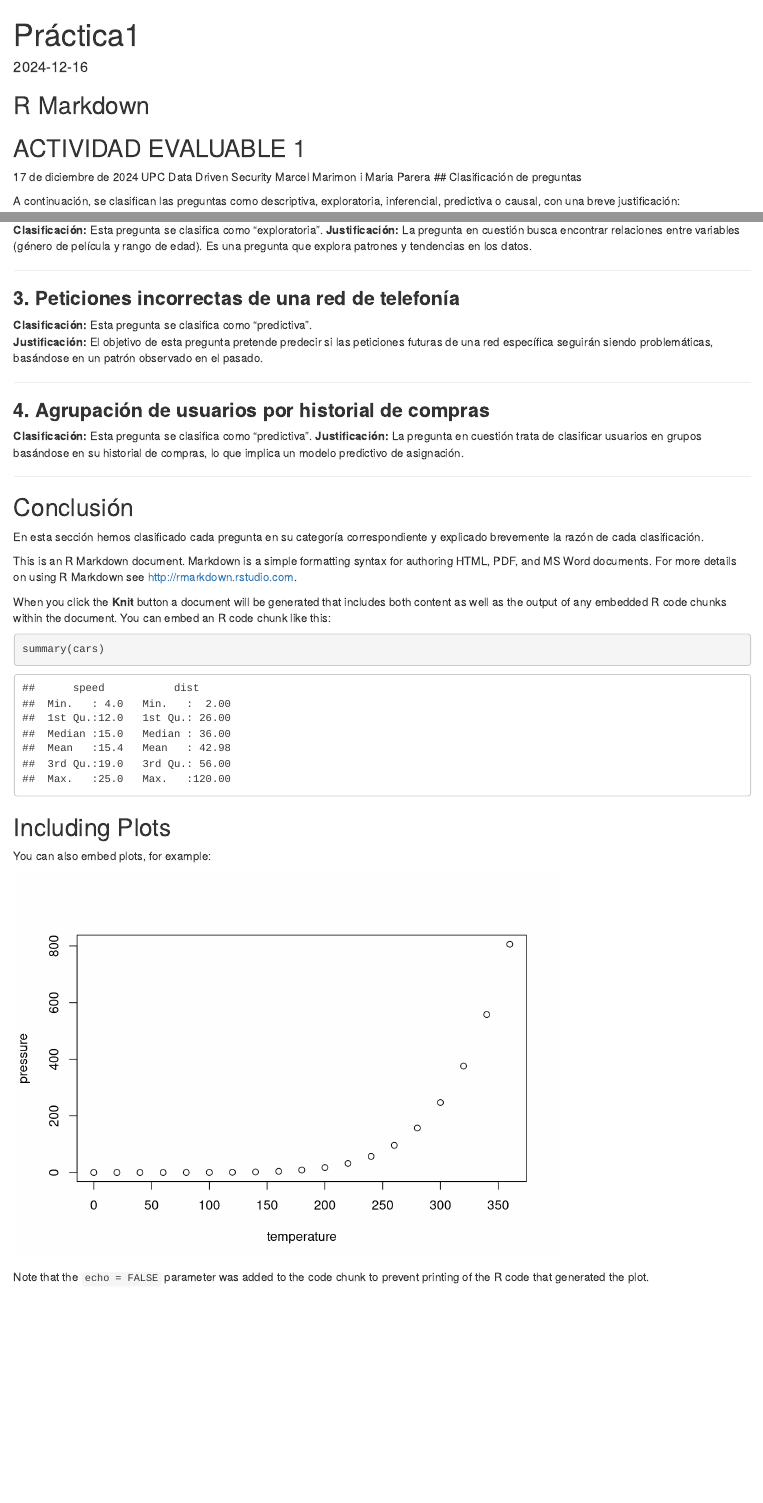
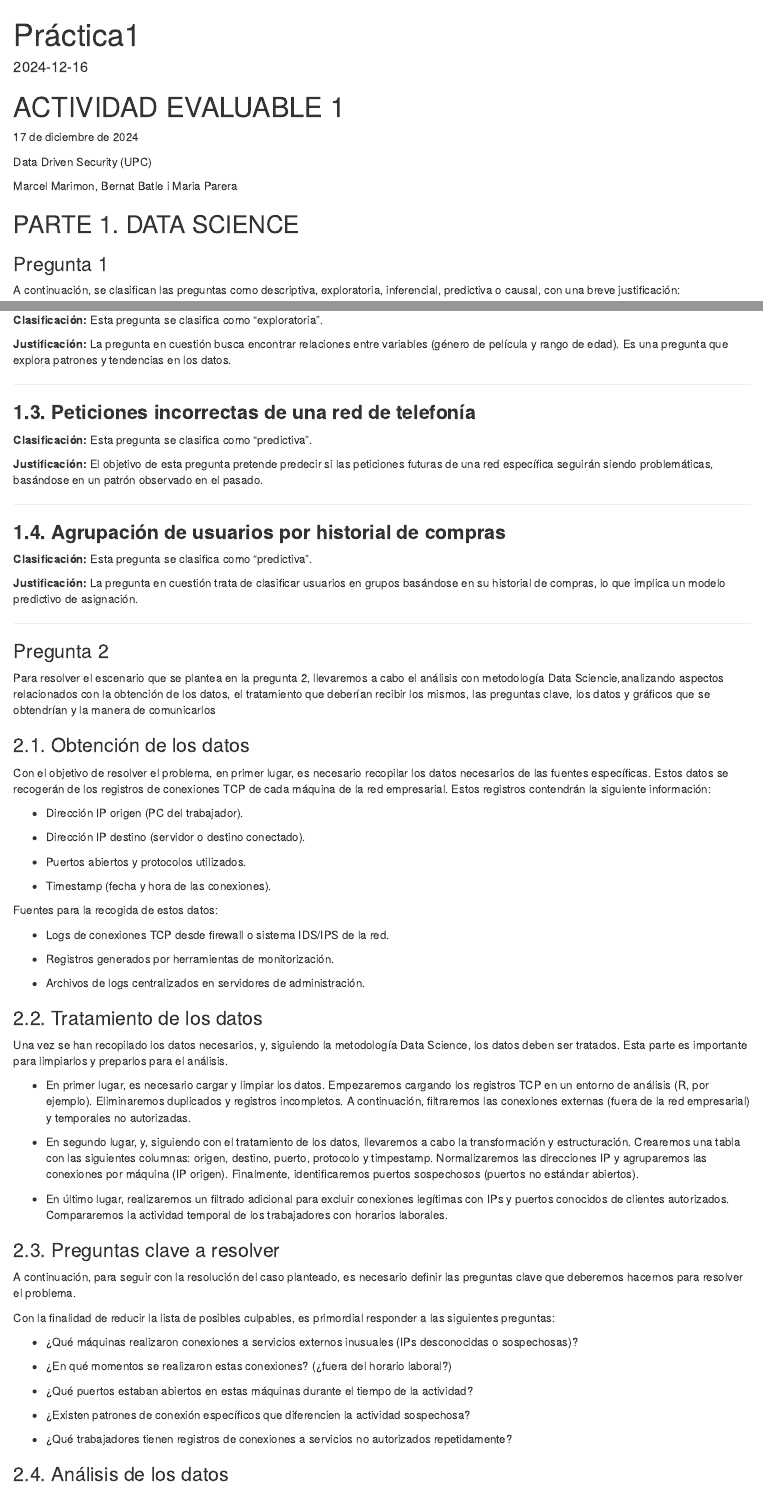
Before and after one commit to marcelmarimon/practica1, an R Markdown document (practica1.Rmd): the page in a window 1100 px wide, from its top, and a second part further down, joined at a grey line. Rendered offline with R 4.5, knitr and Pandoc, with nearby package versions.

Commit message:
Part Teorica - Maria

````diff
--- a/practica1.Rmd
+++ b/practica1.Rmd
@@ -2,20 +2,27 @@
 title: "Práctica1"
 output: html_document
 date: "2024-12-16"
+editor_options:
+  markdown:
+    wrap: 72
 ---
 
 ```{r setup, include=FALSE}
 knitr::opts_chunk$set(echo = TRUE)
 ```
 
-## R Markdown
-## ACTIVIDAD EVALUABLE 1
+# ACTIVIDAD EVALUABLE 1
+
 17 de diciembre de 2024
-UPC
-Data Driven Security
-Marcel Marimon i Maria Parera
-## Clasificación de preguntas
 
-A continuación, se clasifican las preguntas como descriptiva, exploratoria, inferencial, predictiva o causal, con una breve justificación:
+Data Driven Security (UPC)
 
-### **1. Vehículos en una autopista**
+Marcel Marimon, Bernat Batle i Maria Parera
+
+## PARTE 1. DATA SCIENCE
+
+### Pregunta 1
+
+A continuación, se clasifican las preguntas como descriptiva,
+exploratoria, inferencial, predictiva o causal, con una breve
+justificación:
@@ -28,30 +43,111 @@ A continuación, se clasifican las preguntas como descriptiva, exploratoria, inf
 **Clasificación:** Esta pregunta se clasifica como "exploratoria".
-**Justificación:** La pregunta en cuestión busca encontrar relaciones entre variables (género de película y rango de edad). Es una pregunta que explora patrones y tendencias en los datos.
 
----
+**Justificación:** La pregunta en cuestión busca encontrar relaciones
+entre variables (género de película y rango de edad). Es una pregunta
+que explora patrones y tendencias en los datos.
 
-### **3. Peticiones incorrectas de una red de telefonía**
+------------------------------------------------------------------------
+
+### **1.3. Peticiones incorrectas de una red de telefonía**
+
 **Clasificación:** Esta pregunta se clasifica como "predictiva".
-**Justificación:** El objetivo de esta pregunta pretende predecir si las peticiones futuras de una red específica seguirán siendo problemáticas, basándose en un patrón observado en el pasado.
 
----
+**Justificación:** El objetivo de esta pregunta pretende predecir si las
+peticiones futuras de una red específica seguirán siendo problemáticas,
+basándose en un patrón observado en el pasado.
 
-### **4. Agrupación de usuarios por historial de compras**
+------------------------------------------------------------------------
+
+### **1.4. Agrupación de usuarios por historial de compras**
+
 **Clasificación:** Esta pregunta se clasifica como "predictiva".
-**Justificación:** La pregunta en cuestión trata de clasificar usuarios en grupos basándose en su historial de compras, lo que implica un modelo predictivo de asignación.
 
----
+**Justificación:** La pregunta en cuestión trata de clasificar usuarios
+en grupos basándose en su historial de compras, lo que implica un modelo
+predictivo de asignación.
 
-## Conclusión
-En esta sección hemos clasificado cada pregunta en su categoría correspondiente y explicado brevemente la razón de cada clasificación.
+------------------------------------------------------------------------
 
-This is an R Markdown document. Markdown is a simple formatting syntax for authoring HTML, PDF, and MS Word documents. For more details on using R Markdown see <http://rmarkdown.rstudio.com>.
+### Pregunta 2
 
-When you click the **Knit** button a document will be generated that includes both content as well as the output of any embedded R code chunks within the document. You can embed an R code chunk like this:
+Para resolver el escenario que se plantea en la pregunta 2, llevaremos a
+cabo el análisis con metodología Data Sciencie,analizando aspectos
+relacionados con la obtención de los datos, el tratamiento que deberían
+recibir los mismos, las preguntas clave, los datos y gráficos que se
+obtendrían y la manera de comunicarlos
 
-```{r cars}
-summary(cars)
-```
+### 2.1. Obtención de los datos
+
+Con el objetivo de resolver el problema, en primer lugar, es necesario
+recopilar los datos necesarios de las fuentes específicas. Estos datos
+se recogerán de los registros de conexiones TCP de cada máquina de la
+red empresarial. Estos registros contendrán la siguiente información:
+
+-   Dirección IP origen (PC del trabajador).
+
+-   Dirección IP destino (servidor o destino conectado).
+
+-   Puertos abiertos y protocolos utilizados.
+
+-   Timestamp (fecha y hora de las conexiones).
+
+Fuentes para la recogida de estos datos:
+
+-   Logs de conexiones TCP desde firewall o sistema IDS/IPS de la red.
+
+-   Registros generados por herramientas de monitorización.
+
+-   Archivos de logs centralizados en servidores de administración.
+
+### 2.2. Tratamiento de los datos
+
+Una vez se han recopilado los datos necesarios, y, siguiendo la
+metodología Data Science, los datos deben ser tratados. Esta parte es
+importante para limpiarlos y preparlos para el análisis.
+
+-   En primer lugar, es necesario cargar y limpiar los datos.
+    Empezaremos cargando los registros TCP en un entorno de análisis (R,
+    por ejemplo). Eliminaremos duplicados y registros incompletos. A
+    continuación, filtraremos las conexiones externas (fuera de la red
+    empresarial) y temporales no autorizadas.
+
+-   En segundo lugar, y, siguiendo con el tratamiento de los datos,
+    llevaremos a cabo la transformación y estructuración. Crearemos una
+    tabla con las siguientes columnas: origen, destino, puerto,
+    protocolo y timpestamp. Normalizaremos las direcciones IP y
+    agruparemos las conexiones por máquina (IP origen). Finalmente,
+    identificaremos puertos sospechosos (puertos no estándar abiertos).
+
+-   En último lugar, realizaremos un filtrado adicional para excluir
+    conexiones legítimas con IPs y puertos conocidos de clientes
+    autorizados. Compararemos la actividad temporal de los trabajadores
+    con horarios laborales.
+
+### 2.3. Preguntas clave a resolver
+
+A continuación, para seguir con la resolución del caso planteado, es
+necesario definir las preguntas clave que deberemos hacernos para
+resolver el problema.
+
+Con la finalidad de reducir la lista de posibles culpables, es
+primordial responder a las siguientes preguntas:
+
+-   ¿Qué máquinas realizaron conexiones a servicios externos inusuales
+    (IPs desconocidas o sospechosas)?
+
+-   ¿En qué momentos se realizaron estas conexiones? (¿fuera del horario
+    laboral?)
+
+-   ¿Qué puertos estaban abiertos en estas máquinas durante el tiempo de
+    la actividad?
+
+-   ¿Existen patrones de conexión específicos que diferencien la
+    actividad sospechosa?
+
+-   ¿Qué trabajadores tienen registros de conexiones a servicios no
+    autorizados repetidamente?
+
+### 2.4. Análisis de los datos
 
 ## Including Plots
 
````
Also changed, not shown: practica1.Rmd (17 more changed lines).
